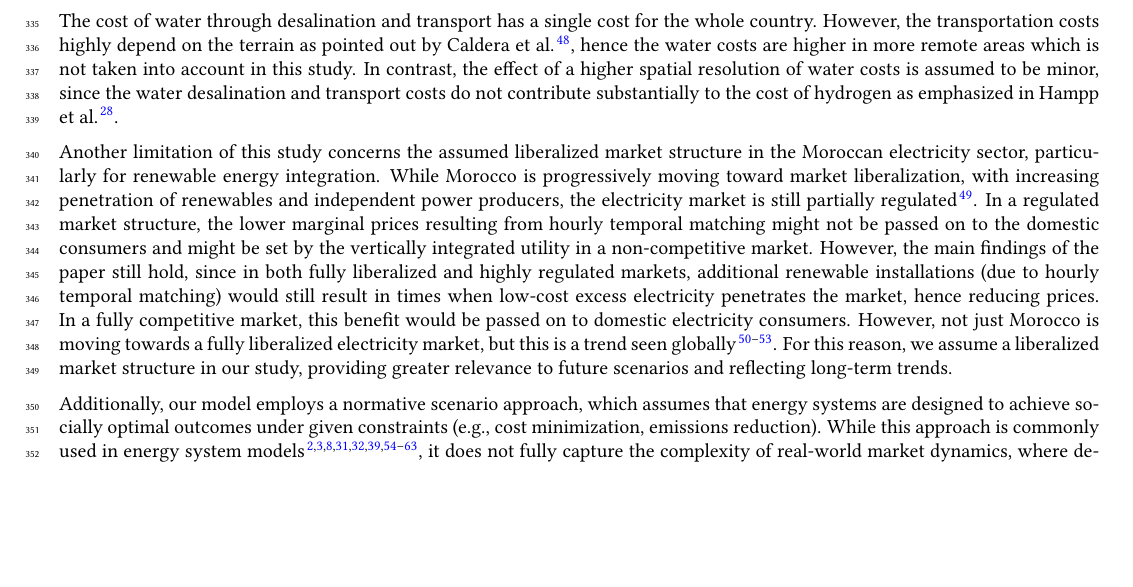
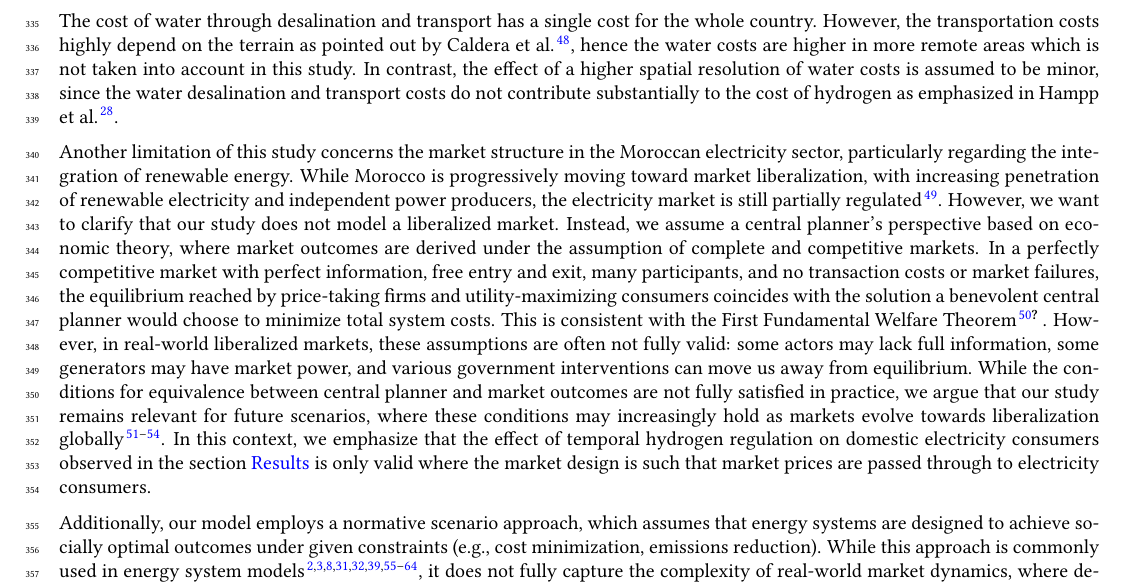
Before and after one commit to energyLS/aldehyde, a LaTeX paper (report/report.tex, which reads report/sections/discussion.tex): part of page 8 of 21, cut so that both start at the same text, the shorter picture padded with empty space. Compiled offline with pdfLaTeX.

Commit message:
paper: revise market discussion

```diff
--- a/report/sections/discussion.tex
+++ b/report/sections/discussion.tex
@@ -52,7 +52,9 @@
 
 The cost of water through desalination and transport has a single cost for the whole country. However, the transportation costs highly depend on the terrain as pointed out by Caldera et al.\cite{Caldera2016}, hence the water costs are higher in more remote areas which is not taken into account in this study. In contrast, the effect of a higher spatial resolution of water costs is assumed to be minor, since the water desalination and transport costs do not contribute substantially to the cost of hydrogen as emphasized in Hampp et al.\cite{Hampp2023}.
 
-Another limitation of this study concerns the assumed liberalized market structure in the Moroccan electricity sector, particularly for renewable energy integration. While Morocco is progressively moving toward market liberalization, with increasing penetration of renewables and independent power producers, the electricity market is still partially regulated \cite{Bentaibi2021}. In a regulated market structure, the lower marginal prices resulting from hourly temporal matching might not be passed on to the domestic consumers and might be set by the vertically integrated utility in a non-competitive market. However, the main findings of the paper still hold, since in both fully liberalized and highly regulated markets, additional renewable installations (due to hourly temporal matching) would still result in times when low-cost excess electricity penetrates the market, hence reducing prices. In a fully competitive market, this benefit would be passed on to domestic electricity consumers.
-However, not just Morocco is moving towards a fully liberalized electricity market, but this is a trend seen globally \cite{Fatras2022, Faia2024, Xu2020, Fattouh2021}. For this reason, we assume a liberalized market structure in our study, providing greater relevance to future scenarios and reflecting long-term trends.
+Another limitation of this study concerns the market structure in the Moroccan electricity sector, particularly regarding the integration of renewable energy. While Morocco is progressively moving toward market liberalization, with increasing penetration of renewable electricity and independent power producers, the electricity market is still partially regulated \cite{Bentaibi2021}. However, we want to clarify that our study does not model a liberalized market. Instead, we assume a central planner’s perspective based on economic theory, where market outcomes are derived under the assumption of complete and competitive markets. In a perfectly competitive market with perfect information, free entry and exit, many participants, and no transaction costs or market failures, the equilibrium reached by price-taking firms and utility-maximizing consumers coincides with the solution a benevolent central planner would choose to minimize total system costs. This is consistent with the First Fundamental Welfare Theorem \cite{Feldman2017, Tan2022}.
+However, in real-world liberalized markets, these assumptions are often not fully valid: some actors may lack full information, some generators may have market power, and various government interventions can move us away from equilibrium. While the conditions for equivalence between central planner and market outcomes are not fully satisfied in practice, we argue that our study remains relevant
+for future scenarios, where these conditions may increasingly hold as markets evolve towards liberalization globally \cite{Fatras2022, Faia2024, Xu2020, Fattouh2021}.
+In this context, we emphasize that the effect of temporal hydrogen regulation on domestic electricity consumers observed in the section \nameref{sec:results} is only valid where the market design is such that market prices are passed through to electricity consumers.
 
 Additionally, our model employs a normative scenario approach, which assumes that energy systems are designed to achieve socially optimal outcomes under given constraints (e.g., cost minimization, emissions reduction). While this approach is commonly used in energy system models \cite{Zeyen2023, Zeyen2024,Victoria2020,Franken2025,Neumann2024,Neumann2023,Neumann2022a,Neumann2021,Parzen2023,Horsch2018,Muller2024,Collins2018,Oyewo2023,Oyewo2024,Bauer2025,IEA2021}, it does not fully capture the complexity of real-world market dynamics, where decentralized decision-making by multiple market participants plays a critical role. Nevertheless, by including endogenous prices to coordinate decentralized actors, our model provides a representation of market-based coordination. Thus, the results should be interpreted as idealized scenarios that highlight possible pathways, with actual market outcomes likely to differ due to a variety of economic and behavioral factors as outlined in Tan et al.\cite{Tan2022}.
```
Also changed, not shown: report/sections/introduction.tex (+2 -1 lines).
